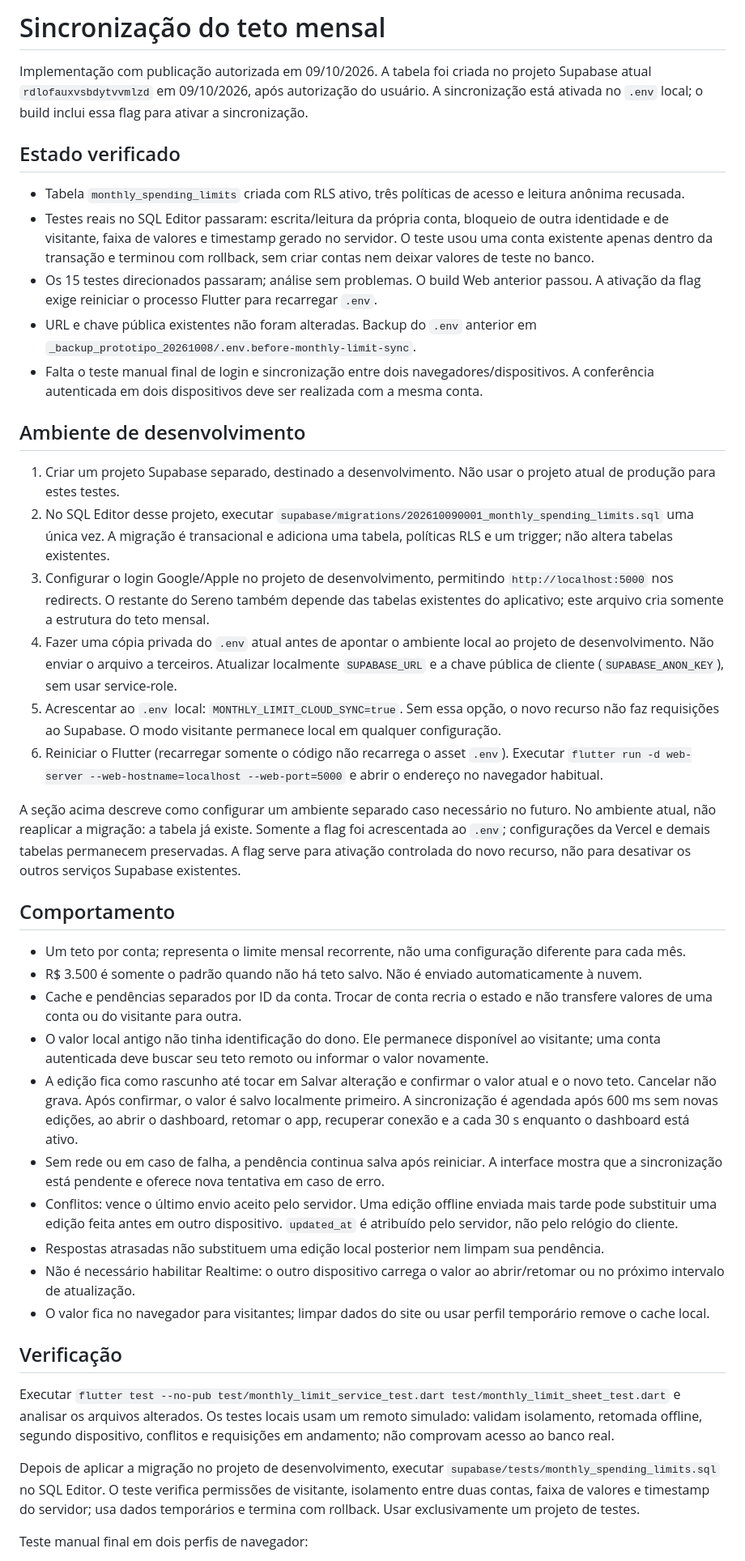
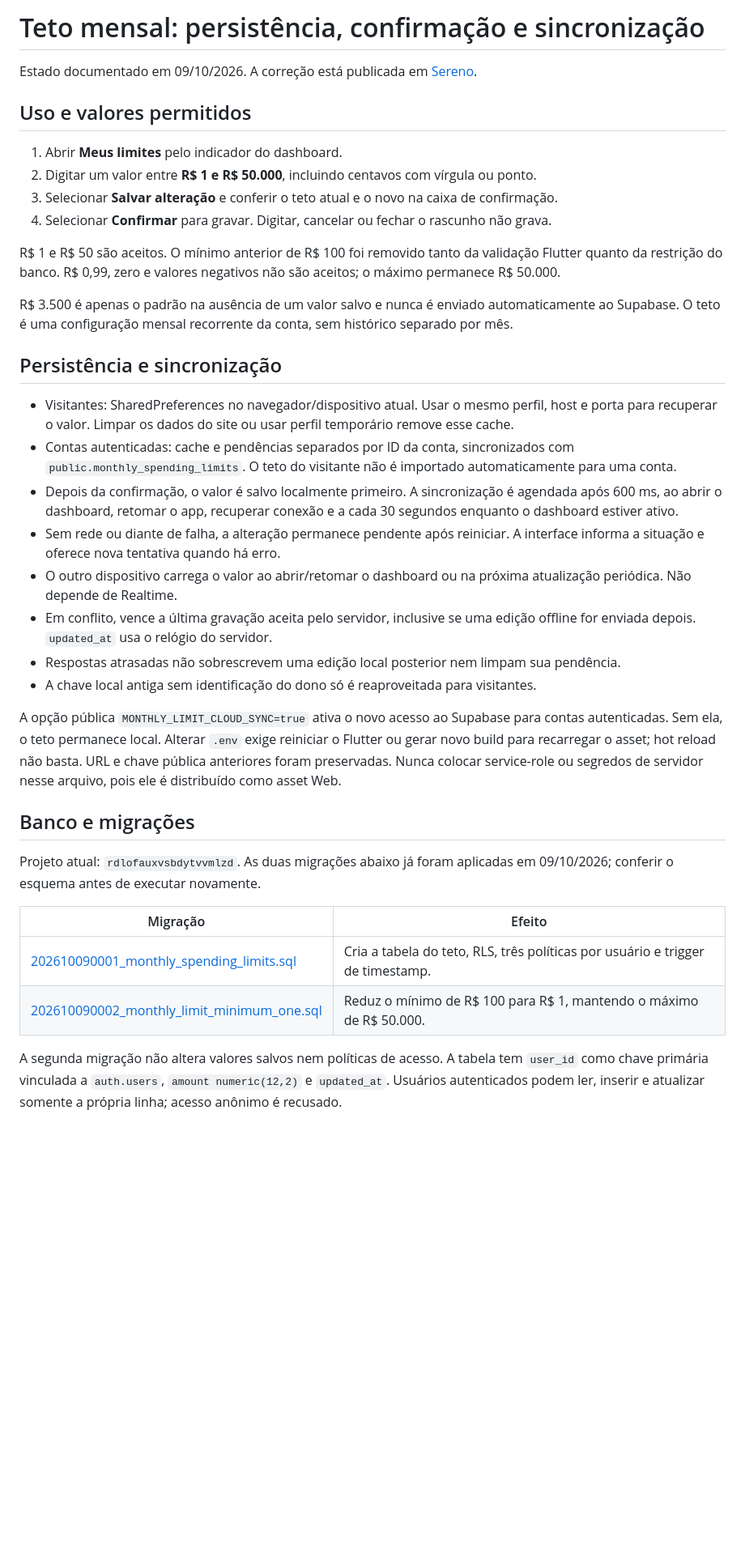
Before and after one commit to danielmedeiros22/sereno-app, a Markdown page: docs/monthly-limit-sync.md, the part around one of its changes. Shown at 81% size. Rendered like a GitHub page; blank space fills up the shorter version.

```diff
--- a/docs/monthly-limit-sync.md
+++ b/docs/monthly-limit-sync.md
@@ -1,44 +1,39 @@
-# Sincronização do teto mensal
+# Teto mensal: persistência, confirmação e sincronização
 
-Implementação com publicação autorizada em 09/10/2026. A tabela foi criada no projeto Supabase atual `rdlofauxvsbdytvvmlzd` em 09/10/2026, após autorização do usuário. A sincronização está ativada no `.env` local; o build inclui essa flag para ativar a sincronização.
+Estado documentado em 09/10/2026. A correção está publicada em [Sereno](https://sereno-app-beta.vercel.app/).
 
-## Estado verificado
+## Uso e valores permitidos
 
-- Tabela `monthly_spending_limits` criada com RLS ativo, três políticas de acesso e leitura anônima recusada.
-- Testes reais no SQL Editor passaram: escrita/leitura da própria conta, bloqueio de outra identidade e de visitante, faixa de valores e timestamp gerado no servidor. O teste usou uma conta existente apenas dentro da transação e terminou com rollback, sem criar contas nem deixar valores de teste no banco.
-- Os 15 testes direcionados passaram; análise sem problemas. O build Web anterior passou. A ativação da flag exige reiniciar o processo Flutter para recarregar `.env`.
-- URL e chave pública existentes não foram alteradas. Backup do `.env` anterior em `_backup_prototipo_20261008/.env.before-monthly-limit-sync`.
-- Falta o teste manual final de login e sincronização entre dois navegadores/dispositivos. A conferência autenticada em dois dispositivos deve ser realizada com a mesma conta.
+1. Abrir **Meus limites** pelo indicador do dashboard.
+2. Digitar um valor entre **R$ 1 e R$ 50.000**, incluindo centavos com vírgula ou ponto.
+3. Selecionar **Salvar alteração** e conferir o teto atual e o novo na caixa de confirmação.
+4. Selecionar **Confirmar** para gravar. Digitar, cancelar ou fechar o rascunho não grava.
 
-## Ambiente de desenvolvimento
+R$ 1 e R$ 50 são aceitos. O mínimo anterior de R$ 100 foi removido tanto da validação Flutter quanto da restrição do banco. R$ 0,99, zero e valores negativos não são aceitos; o máximo permanece R$ 50.000.
 
-1. Criar um projeto Supabase separado, destinado a desenvolvimento. Não usar o projeto atual de produção para estes testes.
-2. No SQL Editor desse projeto, executar `supabase/migrations/202610090001_monthly_spending_limits.sql` uma única vez. A migração é transacional e adiciona uma tabela, políticas RLS e um trigger; não altera tabelas existentes.
-3. Configurar o login Google/Apple no projeto de desenvolvimento, permitindo `http://localhost:5000` nos redirects. O restante do Sereno também depende das tabelas existentes do aplicativo; este arquivo cria somente a estrutura do teto mensal.
-4. Fazer uma cópia privada do `.env` atual antes de apontar o ambiente local ao projeto de desenvolvimento. Não enviar o arquivo a terceiros. Atualizar localmente `SUPABASE_URL` e a chave pública de cliente (`SUPABASE_ANON_KEY`), sem usar service-role.
-5. Acrescentar ao `.env` local: `MONTHLY_LIMIT_CLOUD_SYNC=true`. Sem essa opção, o novo recurso não faz requisições ao Supabase. O modo visitante permanece local em qualquer configuração.
-6. Reiniciar o Flutter (recarregar somente o código não recarrega o asset `.env`). Executar `flutter run -d web-server --web-hostname=localhost --web-port=5000` e abrir o endereço no navegador habitual.
+R$ 3.500 é apenas o padrão na ausência de um valor salvo e nunca é enviado automaticamente ao Supabase. O teto é uma configuração mensal recorrente da conta, sem histórico separado por mês.
 
-A seção acima descreve como configurar um ambiente separado caso necessário no futuro. No ambiente atual, não reaplicar a migração: a tabela já existe. Somente a flag foi acrescentada ao `.env`; configurações da Vercel e demais tabelas permanecem preservadas. A flag serve para ativação controlada do novo recurso, não para desativar os outros serviços Supabase existentes.
+## Persistência e sincronização
 
-## Comportamento
+- Visitantes: SharedPreferences no navegador/dispositivo atual. Usar o mesmo perfil, host e porta para recuperar o valor. Limpar os dados do site ou usar perfil temporário remove esse cache.
+- Contas autenticadas: cache e pendências separados por ID da conta, sincronizados com `public.monthly_spending_limits`. O teto do visitante não é importado automaticamente para uma conta.
+- Depois da confirmação, o valor é salvo localmente primeiro. A sincronização é agendada após 600 ms, ao abrir o dashboard, retomar o app, recuperar conexão e a cada 30 segundos enquanto o dashboard estiver ativo.
+- Sem rede ou diante de falha, a alteração permanece pendente após reiniciar. A interface informa a situação e oferece nova tentativa quando há erro.
+- O outro dispositivo carrega o valor ao abrir/retomar o dashboard ou na próxima atualização periódica. Não depende de Realtime.
+- Em conflito, vence a última gravação aceita pelo servidor, inclusive se uma edição offline for enviada depois. `updated_at` usa o relógio do servidor.
+- Respostas atrasadas não sobrescrevem uma edição local posterior nem limpam sua pendência.
+- A chave local antiga sem identificação do dono só é reaproveitada para visitantes.
 
-- Um teto por conta; representa o limite mensal recorrente, não uma configuração diferente para cada mês.
-- R$ 3.500 é somente o padrão quando não há teto salvo. Não é enviado automaticamente à nuvem.
-- Cache e pendências separados por ID da conta. Trocar de conta recria o estado e não transfere valores de uma conta ou do visitante para outra.
-- O valor local antigo não tinha identificação do dono. Ele permanece disponível ao visitante; uma conta autenticada deve buscar seu teto remoto ou informar o valor novamente.
-- A edição fica como rascunho até tocar em Salvar alteração e confirmar o valor atual e o novo teto. Cancelar não grava. Após confirmar, o valor é salvo localmente primeiro. A sincronização é agendada após 600 ms sem novas edições, ao abrir o dashboard, retomar o app, recuperar conexão e a cada 30 s enquanto o dashboard está ativo.
-- Sem rede ou em caso de falha, a pendência continua salva após reiniciar. A interface mostra que a sincronização está pendente e oferece nova tentativa em caso de erro.
-- Conflitos: vence o último envio aceito pelo servidor. Uma edição offline enviada mais tarde pode substituir uma edição feita antes em outro dispositivo. `updated_at` é atribuído pelo servidor, não pelo relógio do cliente.
-- Respostas atrasadas não substituem uma edição local posterior nem limpam sua pendência.
-- Não é necessário habilitar Realtime: o outro dispositivo carrega o valor ao abrir/retomar ou no próximo intervalo de atualização.
-- O valor fica no navegador para visitantes; limpar dados do site ou usar perfil temporário remove o cache local.
+A opção pública `MONTHLY_LIMIT_CLOUD_SYNC=true` ativa o novo acesso ao Supabase para contas autenticadas. Sem ela, o teto permanece local. Alterar `.env` exige reiniciar o Flutter ou gerar novo build para recarregar o asset; hot reload não basta. URL e chave pública anteriores foram preservadas. Nunca colocar service-role ou segredos de servidor nesse arquivo, pois ele é distribuído como asset Web.
 
-## Verificação
+## Banco e migrações
 
-Executar `flutter test --no-pub test/monthly_limit_service_test.dart test/monthly_limit_sheet_test.dart` e analisar os arquivos alterados. Os testes locais usam um remoto simulado: validam isolamento, retomada offline, segundo dispositivo, conflitos e requisições em andamento; não comprovam acesso ao banco real.
+Projeto atual: `rdlofauxvsbdytvvmlzd`. As duas migrações abaixo já foram aplicadas em 09/10/2026; conferir o esquema antes de executar novamente.
 
-Depois de aplicar a migração no projeto de desenvolvimento, executar `supabase/tests/monthly_spending_limits.sql` no SQL Editor. O teste verifica permissões de visitante, isolamento entre duas contas, faixa de valores e timestamp do servidor; usa dados temporários e termina com rollback. Usar exclusivamente um projeto de testes.
+| Migração | Efeito |
+| --- | --- |
+| [202610090001_monthly_spending_limits.sql](../supabase/migrations/202610090001_monthly_spending_limits.sql) | Cria a tabela do teto, RLS, três políticas por usuário e trigger de timestamp. |
+| [202610090002_monthly_limit_minimum_one.sql](../supabase/migrations/202610090002_monthly_limit_minimum_one.sql) | Reduz o mínimo de R$ 100 para R$ 1, mantendo o máximo de R$ 50.000. |
 
-Teste manual final em dois perfis de navegador:
+A segunda migração não altera valores salvos nem políticas de acesso. A tabela tem `user_id` como chave primária vinculada a `auth.users`, `amount numeric(12,2)` e `updated_at`. Usuários autenticados podem ler, inserir e atualizar somente a própria linha; acesso anônimo é recusado.
 
```
Also changed, not shown: other parts of docs/monthly-limit-sync.md (+54 -9 lines), README.md (+27 -6 lines).
